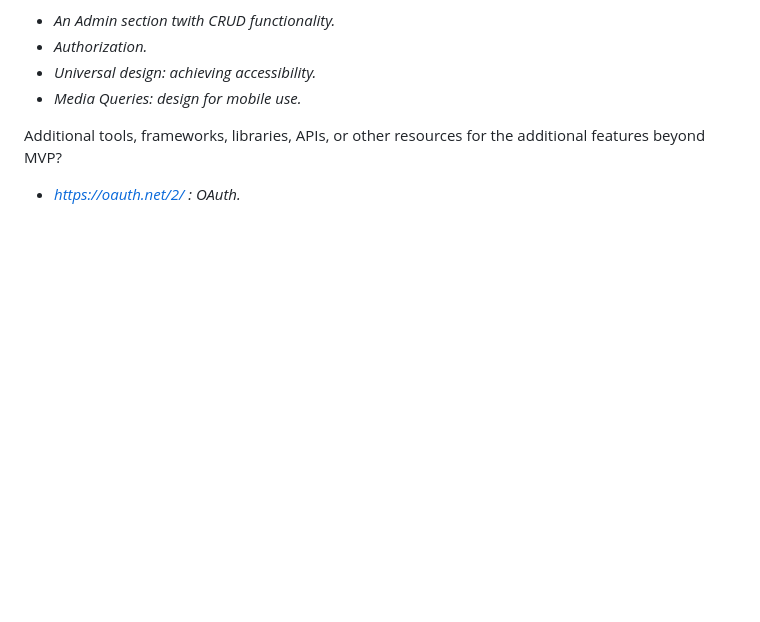
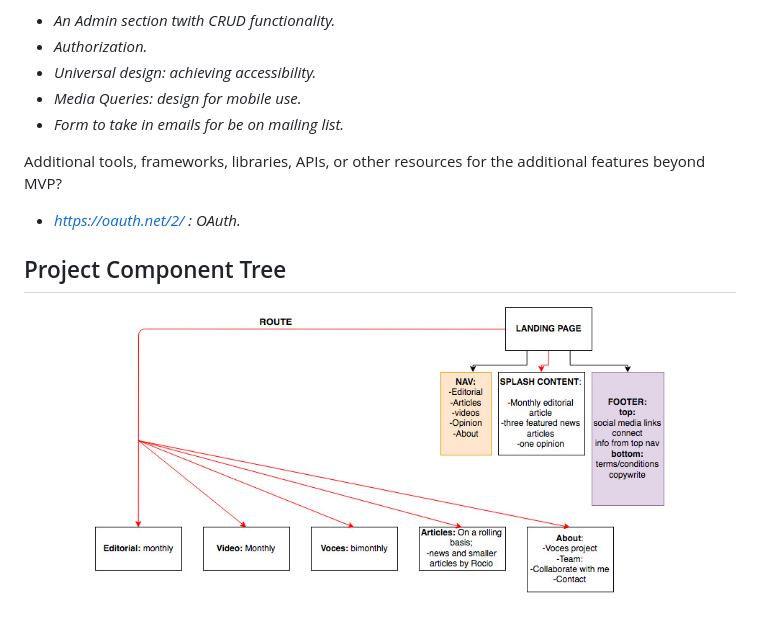
Before and after one commit to BrookeZK/Voces-v1, a Markdown page: README.md, the part around the change. Drawn GitHub-style; pictures changed too: VocesComponentTree.jpg (added); blank space fills up the shorter version.

Commit message:
add component tree and dummy images to project

```diff
--- a/README.md
+++ b/README.md
@@ -31,7 +31,14 @@ _Goals and features to develop after achieving MVP:_
 * _Authorization._
 * _Universal design: achieving accessibility._
 * _Media Queries: design for mobile use._
+* _Form to take in emails for be on mailing list._
 
 Additional tools, frameworks, libraries, APIs, or other resources for the additional features beyond MVP?
 
 * _https://oauth.net/2/ : OAuth._
+
+## Project Component Tree
+
+<p align="center">
+  <img src="./VocesComponentTree.jpg" alt="image of component structure" height="80%" width="80%">
+</p>
```
Also changed, not shown: dummy images/daylaborer.jpg (added), dummy images/homeless.jpg (added), 7 other files.
